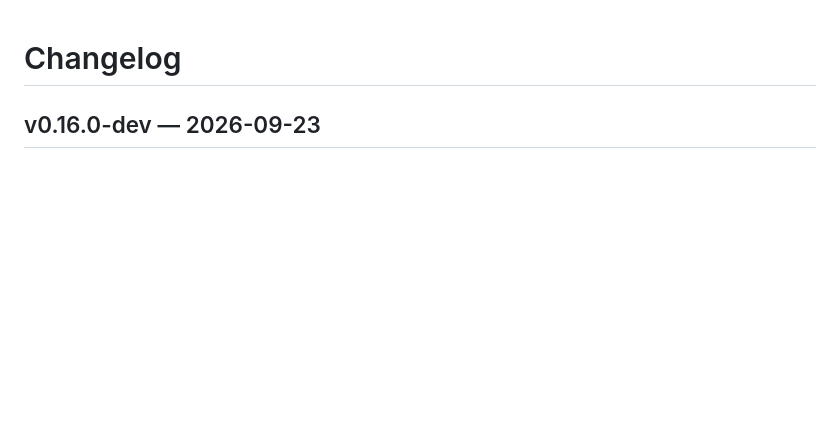
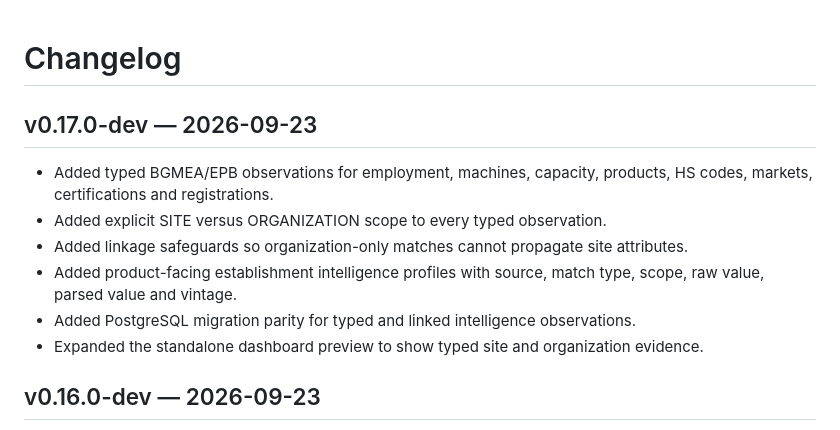
Before and after one commit to SyedBasher/bangladesh-industrial-intelligence, a Markdown page: CHANGELOG.md, the part around the change. GitHub-like rendering; blank space fills up the shorter version.

Commit message:
Record v0.17 typed intelligence layer

```diff
--- a/CHANGELOG.md
+++ b/CHANGELOG.md
@@ -1,4 +1,13 @@
 # Changelog
+
+## v0.17.0-dev — 2026-09-23
+
+- Added typed BGMEA/EPB observations for employment, machines, capacity, products, HS codes, markets, certifications and registrations.
+- Added explicit SITE versus ORGANIZATION scope to every typed observation.
+- Added linkage safeguards so organization-only matches cannot propagate site attributes.
+- Added product-facing establishment intelligence profiles with source, match type, scope, raw value, parsed value and vintage.
+- Added PostgreSQL migration parity for typed and linked intelligence observations.
+- Expanded the standalone dashboard preview to show typed site and organization evidence.
 
 ## v0.16.0-dev — 2026-09-23
 
```
